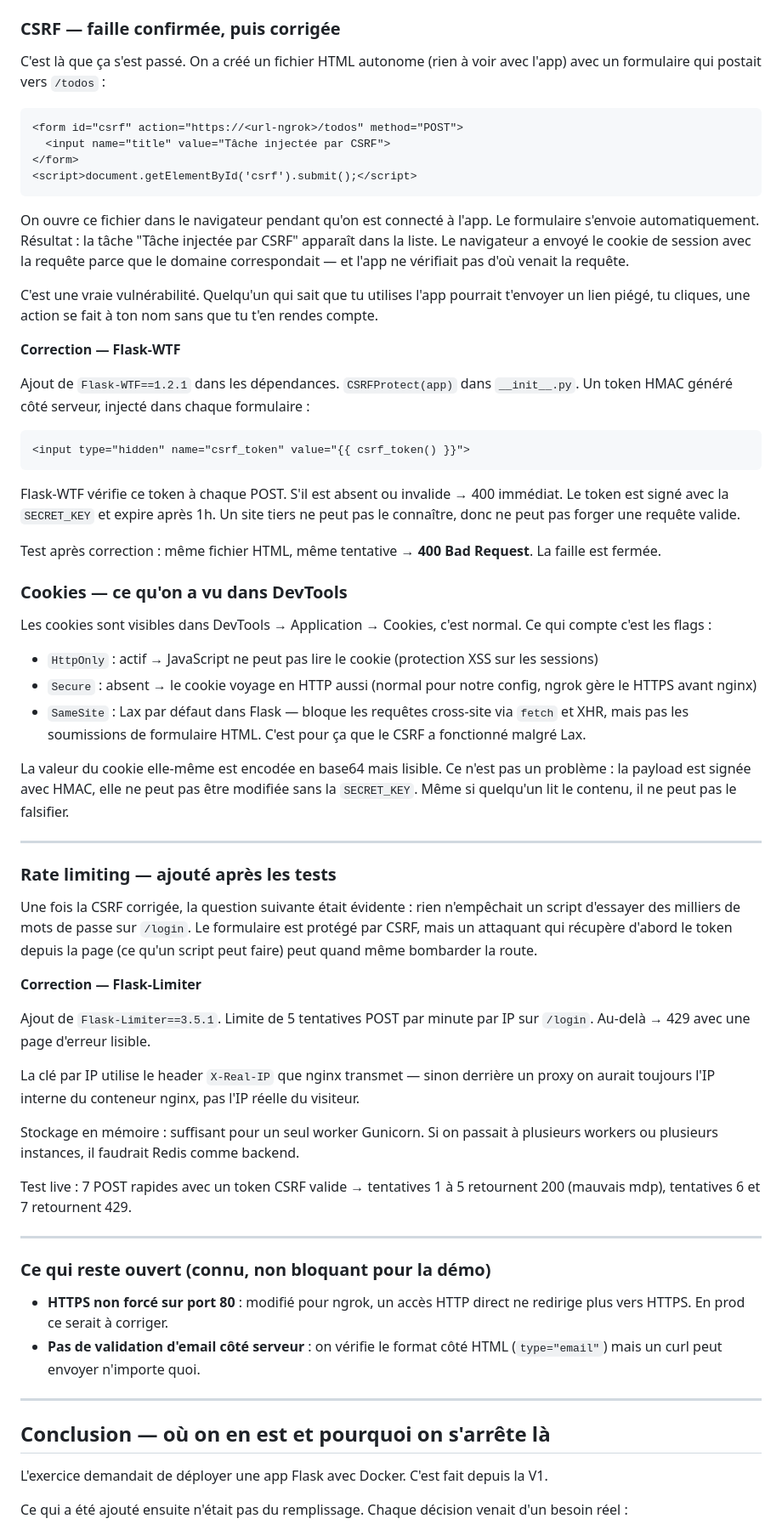
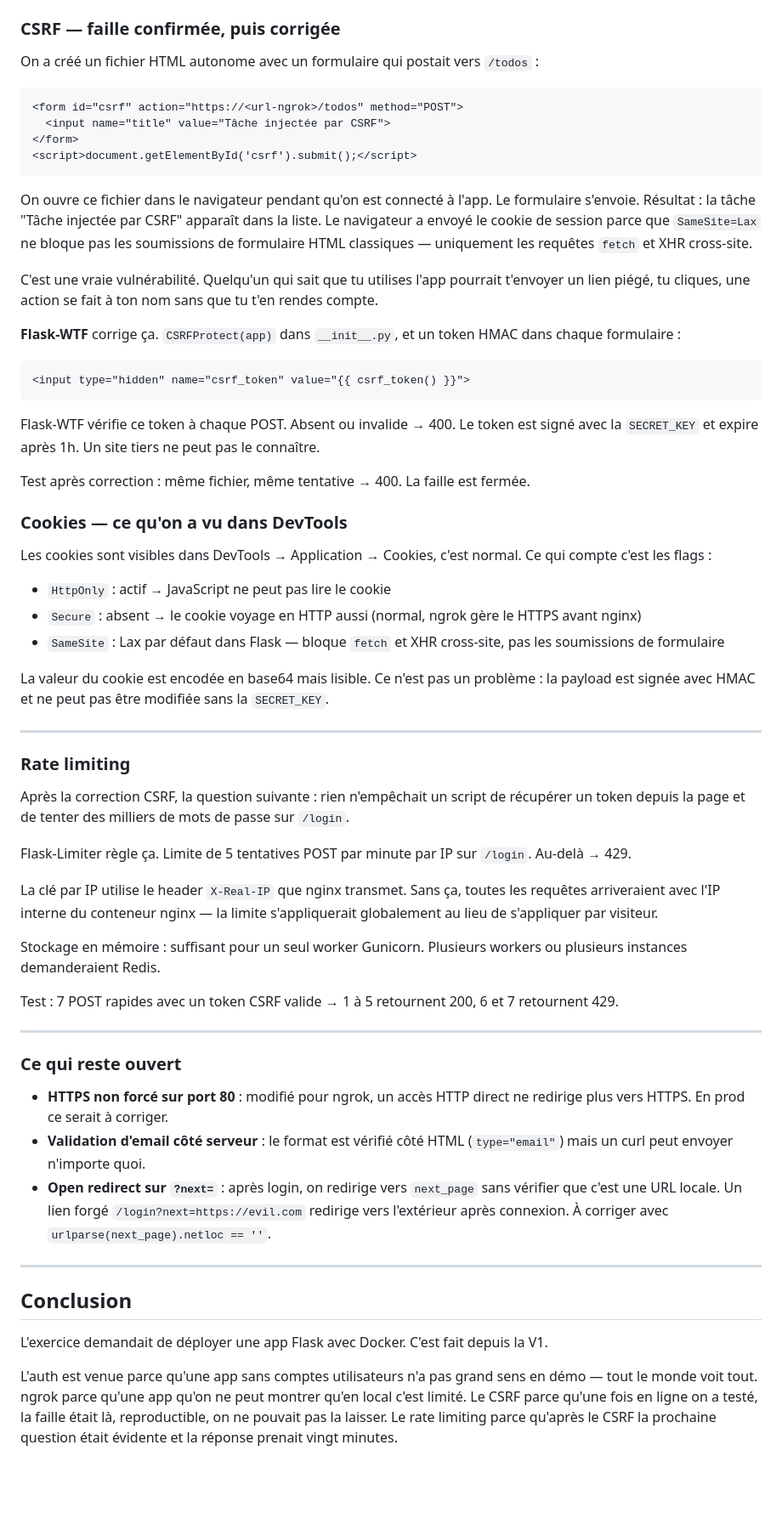
Before and after one commit to Remy-Miquel/todo-docker-flask, a Markdown page: DEVLOG.md, the part around one of its changes. Shown at 85% size. GitHub-like rendering; blank space fills up the shorter version.

````diff
--- a/DEVLOG.md
+++ b/DEVLOG.md
@@ -242,7 +237,7 @@ Retour : page de login avec "Email ou mot de passe incorrect." SQLAlchemy transf
 
 ### CSRF — faille confirmée, puis corrigée
 
-C'est là que ça s'est passé. On a créé un fichier HTML autonome (rien à voir avec l'app) avec un formulaire qui postait vers `/todos` :
+On a créé un fichier HTML autonome avec un formulaire qui postait vers `/todos` :
 
 ```html
 <form id="csrf" action="https://<url-ngrok>/todos" method="POST">
@@ -251,60 +246,57 @@ C'est là que ça s'est passé. On a créé un fichier HTML autonome (rien à vo
 <script>document.getElementById('csrf').submit();</script>
 ```
 
-On ouvre ce fichier dans le navigateur pendant qu'on est connecté à l'app. Le formulaire s'envoie automatiquement. Résultat : la tâche "Tâche injectée par CSRF" apparaît dans la liste. Le navigateur a envoyé le cookie de session avec la requête parce que le domaine correspondait — et l'app ne vérifiait pas d'où venait la requête.
+On ouvre ce fichier dans le navigateur pendant qu'on est connecté à l'app. Le formulaire s'envoie. Résultat : la tâche "Tâche injectée par CSRF" apparaît dans la liste. Le navigateur a envoyé le cookie de session parce que `SameSite=Lax` ne bloque pas les soumissions de formulaire HTML classiques — uniquement les requêtes `fetch` et XHR cross-site.
 
 C'est une vraie vulnérabilité. Quelqu'un qui sait que tu utilises l'app pourrait t'envoyer un lien piégé, tu cliques, une action se fait à ton nom sans que tu t'en rendes compte.
 
-**Correction — Flask-WTF**
-
-Ajout de `Flask-WTF==1.2.1` dans les dépendances. `CSRFProtect(app)` dans `__init__.py`. Un token HMAC généré côté serveur, injecté dans chaque formulaire :
+**Flask-WTF** corrige ça. `CSRFProtect(app)` dans `__init__.py`, et un token HMAC dans chaque formulaire :
 
 ```html
 <input type="hidden" name="csrf_token" value="{{ csrf_token() }}">
 ```
 
-Flask-WTF vérifie ce token à chaque POST. S'il est absent ou invalide → 400 immédiat. Le token est signé avec la `SECRET_KEY` et expire après 1h. Un site tiers ne peut pas le connaître, donc ne peut pas forger une requête valide.
+Flask-WTF vérifie ce token à chaque POST. Absent ou invalide → 400. Le token est signé avec la `SECRET_KEY` et expire après 1h. Un site tiers ne peut pas le connaître.
 
-Test après correction : même fichier HTML, même tentative → **400 Bad Request**. La faille est fermée.
+Test après correction : même fichier, même tentative → 400. La faille est fermée.
 
 ### Cookies — ce qu'on a vu dans DevTools
 
 Les cookies sont visibles dans DevTools → Application → Cookies, c'est normal. Ce qui compte c'est les flags :
 
-- `HttpOnly` : actif → JavaScript ne peut pas lire le cookie (protection XSS sur les sessions)
-- `Secure` : absent → le cookie voyage en HTTP aussi (normal pour notre config, ngrok gère le HTTPS avant nginx)
-- `SameSite` : Lax par défaut dans Flask — bloque les requêtes cross-site via `fetch` et XHR, mais pas les soumissions de formulaire HTML. C'est pour ça que le CSRF a fonctionné malgré Lax.
+- `HttpOnly` : actif → JavaScript ne peut pas lire le cookie
+- `Secure` : absent → le cookie voyage en HTTP aussi (normal, ngrok gère le HTTPS avant nginx)
+- `SameSite` : Lax par défaut dans Flask — bloque `fetch` et XHR cross-site, pas les soumissions de formulaire
 
-La valeur du cookie elle-même est encodée en base64 mais lisible. Ce n'est pas un problème : la payload est signée avec HMAC, elle ne peut pas être modifiée sans la `SECRET_KEY`. Même si quelqu'un lit le contenu, il ne peut pas le falsifier.
+La valeur du cookie est encodée en base64 mais lisible. Ce n'est pas un problème : la payload est signée avec HMAC et ne peut pas être modifiée sans la `SECRET_KEY`.
 
 ---
 
-### Rate limiting — ajouté après les tests
+### Rate limiting
 
-Une fois la CSRF corrigée, la question suivante était évidente : rien n'empêchait un script d'essayer des milliers de mots de passe sur `/login`. Le formulaire est protégé par CSRF, mais un attaquant qui récupère d'abord le token depuis la page (ce qu'un script peut faire) peut quand même bombarder la route.
+Après la correction CSRF, la question suivante : rien n'empêchait un script de récupérer un token depuis la page et de tenter des milliers de mots de passe sur `/login`.
 
-**Correction — Flask-Limiter**
+Flask-Limiter règle ça. Limite de 5 tentatives POST par minute par IP sur `/login`. Au-delà → 429.
 
-Ajout de `Flask-Limiter==3.5.1`. Limite de 5 tentatives POST par minute par IP sur `/login`. Au-delà → 429 avec une page d'erreur lisible.
+La clé par IP utilise le header `X-Real-IP` que nginx transmet. Sans ça, toutes les requêtes arriveraient avec l'IP interne du conteneur nginx — la limite s'appliquerait globalement au lieu de s'appliquer par visiteur.
 
-La clé par IP utilise le header `X-Real-IP` que nginx transmet — sinon derrière un proxy on aurait toujours l'IP interne du conteneur nginx, pas l'IP réelle du visiteur.
+Stockage en mémoire : suffisant pour un seul worker Gunicorn. Plusieurs workers ou plusieurs instances demanderaient Redis.
 
-Stockage en mémoire : suffisant pour un seul worker Gunicorn. Si on passait à plusieurs workers ou plusieurs instances, il faudrait Redis comme backend.
-
-Test live : 7 POST rapides avec un token CSRF valide → tentatives 1 à 5 retournent 200 (mauvais mdp), tentatives 6 et 7 retournent 429.
+Test : 7 POST rapides avec un token CSRF valide → 1 à 5 retournent 200, 6 et 7 retournent 429.
 
 ---
 
-### Ce qui reste ouvert (connu, non bloquant pour la démo)
+### Ce qui reste ouvert
 
 - **HTTPS non forcé sur port 80** : modifié pour ngrok, un accès HTTP direct ne redirige plus vers HTTPS. En prod ce serait à corriger.
-- **Pas de validation d'email côté serveur** : on vérifie le format côté HTML (`type="email"`) mais un curl peut envoyer n'importe quoi.
+- **Validation d'email côté serveur** : le format est vérifié côté HTML (`type="email"`) mais un curl peut envoyer n'importe quoi.
+- **Open redirect sur `?next=`** : après login, on redirige vers `next_page` sans vérifier que c'est une URL locale. Un lien forgé `/login?next=https://evil.com` redirige vers l'extérieur après connexion. À corriger avec `urlparse(next_page).netloc == ''`.
 
 ---
 
-## Conclusion — où on en est et pourquoi on s'arrête là
+## Conclusion
 
 L'exercice demandait de déployer une app Flask avec Docker. C'est fait depuis la V1.
 
-Ce qui a été ajouté ensuite n'était pas du remplissage. Chaque décision venait d'un besoin réel :
+L'auth est venue parce qu'une app sans comptes utilisateurs n'a pas grand sens en démo — tout le monde voit tout. ngrok parce qu'une app qu'on ne peut montrer qu'en local c'est limité. Le CSRF parce qu'une fois en ligne on a testé, la faille était là, reproductible, on ne pouvait pas la laisser. Le rate limiting parce qu'après le CSRF la prochaine question était évidente et la réponse prenait vingt minutes.
 
````
Also changed, not shown: other parts of DEVLOG.md (+23 -35 lines), README.md (+2 -2 lines).
